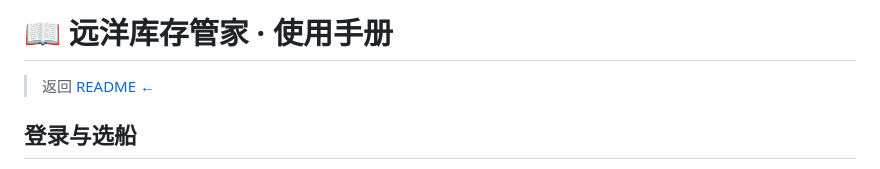
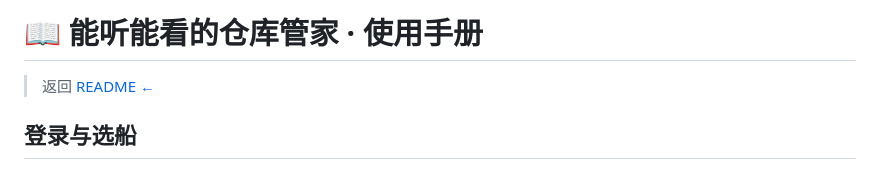
Before and after one commit to vaughanzhou1996-web/voice-vision-warehouse, a Markdown page: docs/USER_MANUAL.md, the part around the change. GitHub-like rendering.

```diff
--- a/docs/USER_MANUAL.md
+++ b/docs/USER_MANUAL.md
@@ -1,4 +1,4 @@
-# 📖 远洋库存管家 · 使用手册
+# 📖 能听能看的仓库管家 · 使用手册
 
 > 返回 [README ←](../README.md)
 
```
Also changed, not shown: README.md (+4 -2 lines).
